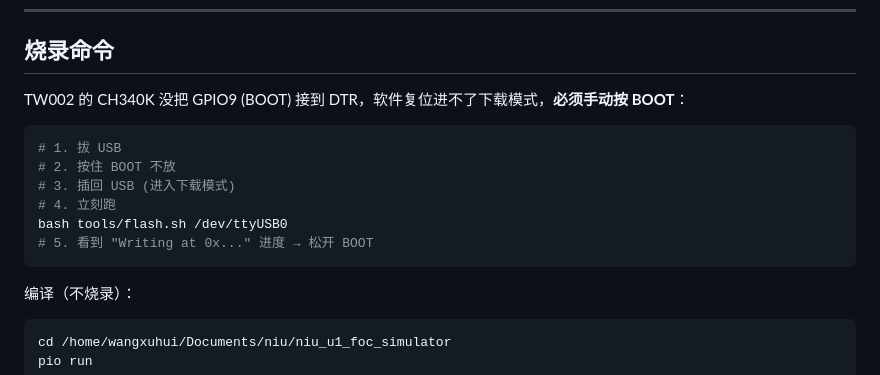
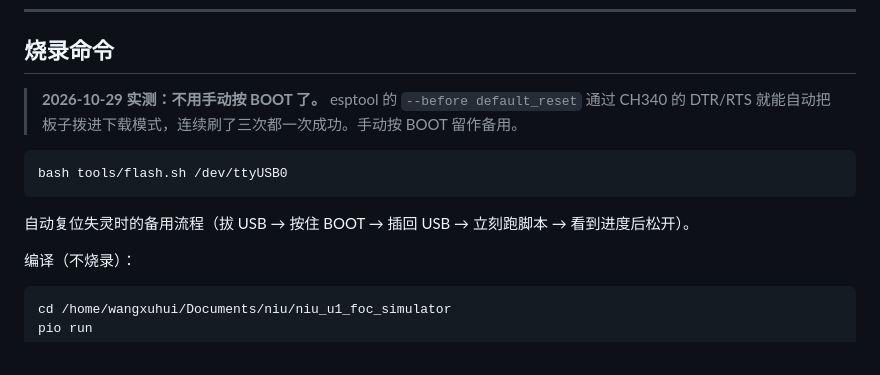
Before and after one commit to MrWANGXUHUI/niu-u1-foc-simulator, a Markdown page: DEVELOPMENT.md, the part around the change. Drawn GitHub-style.

````diff
--- a/DEVELOPMENT.md
+++ b/DEVELOPMENT.md
@@ -217,16 +217,14 @@ niu/
 
 ## 烧录命令
 
-TW002 的 CH340K 没把 GPIO9 (BOOT) 接到 DTR，软件复位进不了下载模式，**必须手动按 BOOT**：
+> **2026-10-29 实测：不用手动按 BOOT 了。** esptool 的 `--before default_reset` 通过 CH340 的
+> DTR/RTS 就能自动把板子拨进下载模式，连续刷了三次都一次成功。手动按 BOOT 留作备用。
 
 ```bash
-# 1. 拔 USB
-# 2. 按住 BOOT 不放
-# 3. 插回 USB (进入下载模式)
-# 4. 立刻跑
 bash tools/flash.sh /dev/ttyUSB0
-# 5. 看到 "Writing at 0x..." 进度 → 松开 BOOT
 ```
+
+自动复位失灵时的备用流程（拔 USB → 按住 BOOT → 插回 USB → 立刻跑脚本 → 看到进度后松开）。
 
 编译（不烧录）：
 
````
Also changed, not shown: niu_u1_foc_simulator/NOTES.md (+11 -1 lines).
